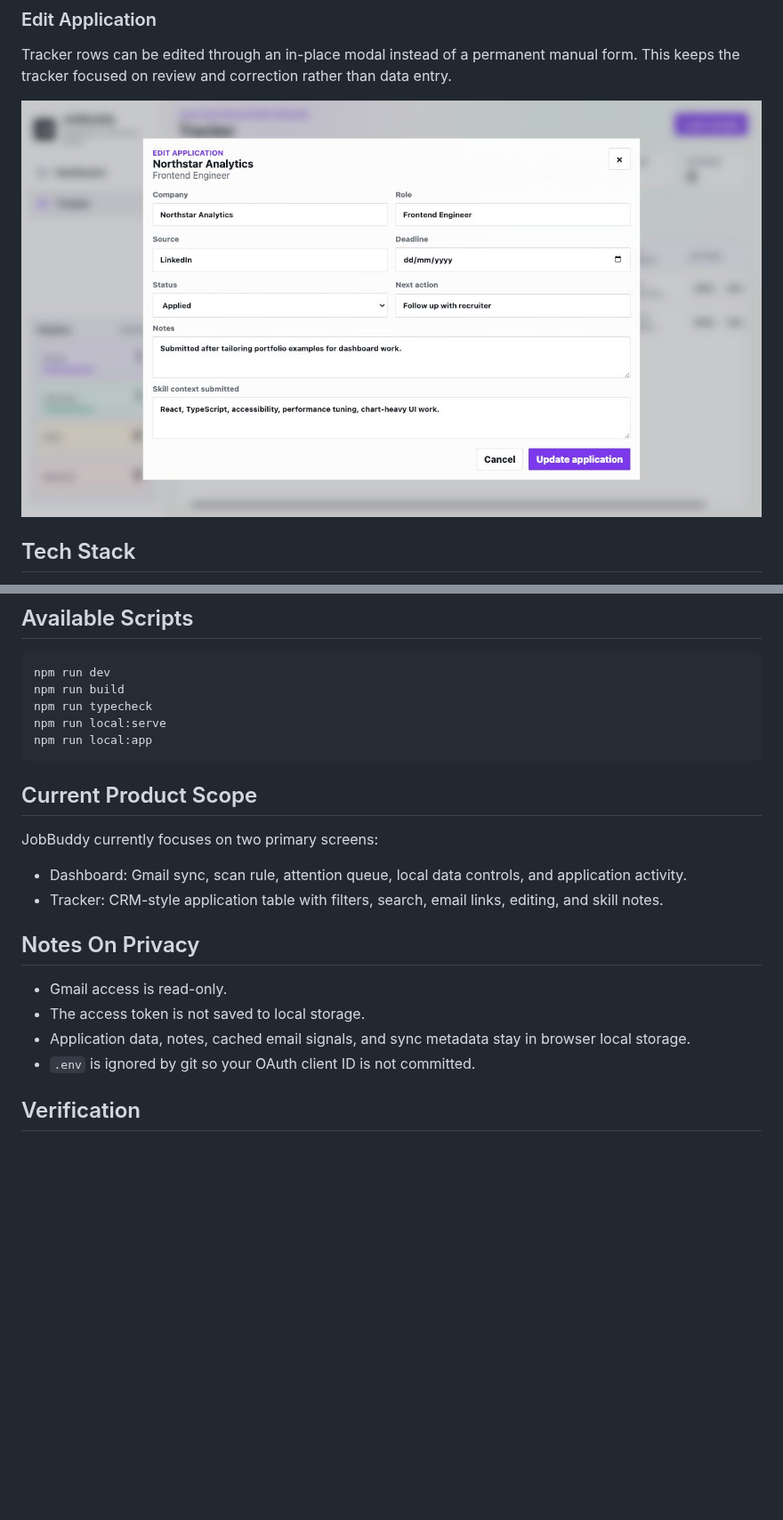
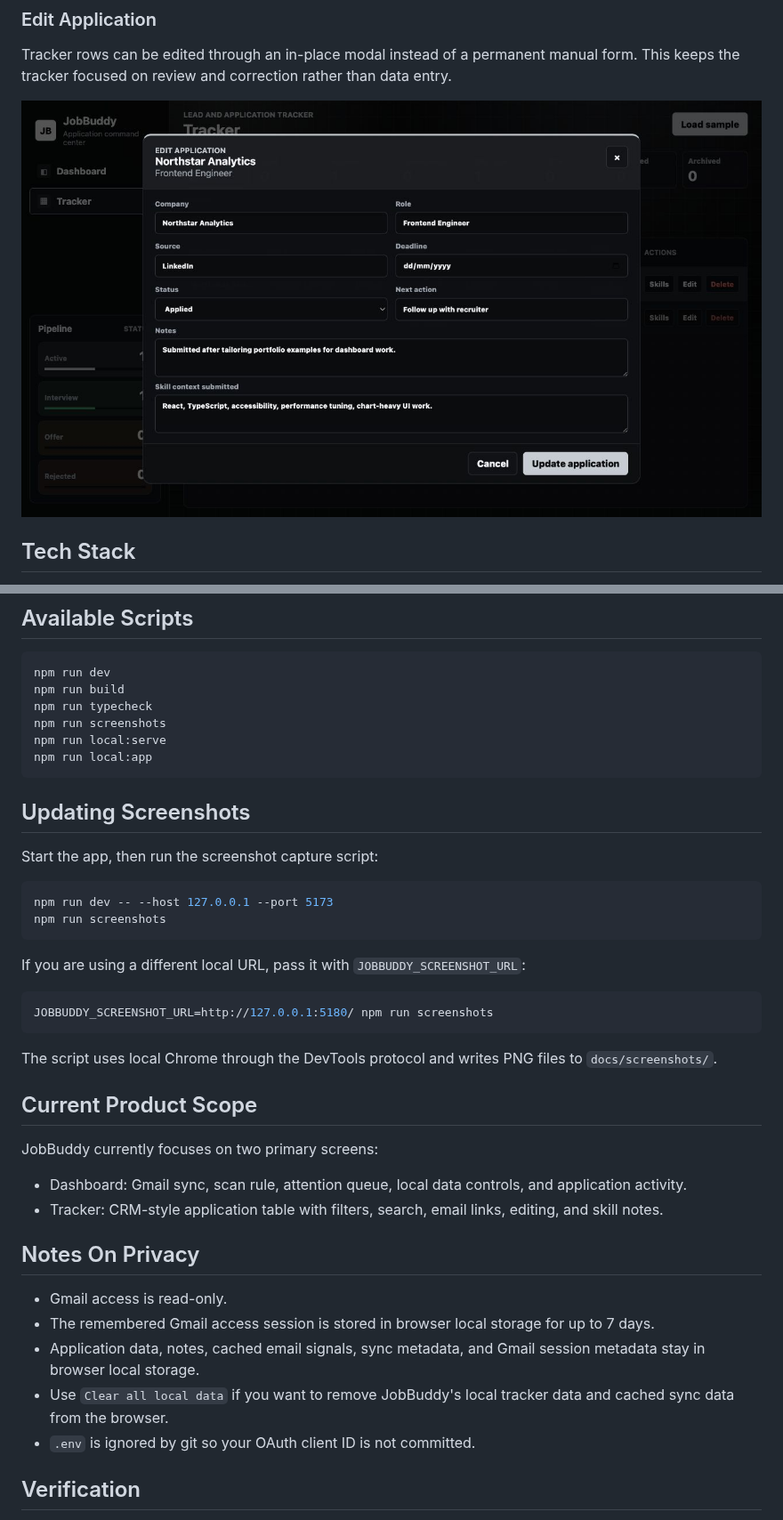
Before and after one commit to KarthikeyanRV2601/jobBuddy, a Markdown page: README.md, 2 parts joined by grey strips. Shown at 89% size. GitHub-like rendering; pictures changed too: docs/screenshots/application-edit-popup.png; blank space fills up the shorter version.

````diff
--- a/README.md
+++ b/README.md
@@ -165,9 +172,27 @@ Keep the terminal window open while using the local app.
 npm run dev
 npm run build
 npm run typecheck
+npm run screenshots
 npm run local:serve
 npm run local:app
 ```
+
+## Updating Screenshots
+
+Start the app, then run the screenshot capture script:
+
+```bash
+npm run dev -- --host 127.0.0.1 --port 5173
+npm run screenshots
+```
+
+If you are using a different local URL, pass it with `JOBBUDDY_SCREENSHOT_URL`:
+
+```bash
+JOBBUDDY_SCREENSHOT_URL=http://127.0.0.1:5180/ npm run screenshots
+```
+
+The script uses local Chrome through the DevTools protocol and writes PNG files to `docs/screenshots/`.
 
 ## Current Product Scope
 
@@ -179,8 +204,9 @@ JobBuddy currently focuses on two primary screens:
 ## Notes On Privacy
 
 - Gmail access is read-only.
-- The access token is not saved to local storage.
-- Application data, notes, cached email signals, and sync metadata stay in browser local storage.
+- The remembered Gmail access session is stored in browser local storage for up to 7 days.
+- Application data, notes, cached email signals, sync metadata, and Gmail session metadata stay in browser local storage.
+- Use `Clear all local data` if you want to remove JobBuddy's local tracker data and cached sync data from the browser.
 - `.env` is ignored by git so your OAuth client ID is not committed.
 
 ## Verification
````
Also changed, not shown: other parts of README.md (+12 -5 lines), docs/screenshots/dashboard-empty-sync.png, docs/screenshots/gmail-query-editor.png, docs/screenshots/skill-note-popup.png, docs/screenshots/tracker-sample-table.png, 14 other files.
